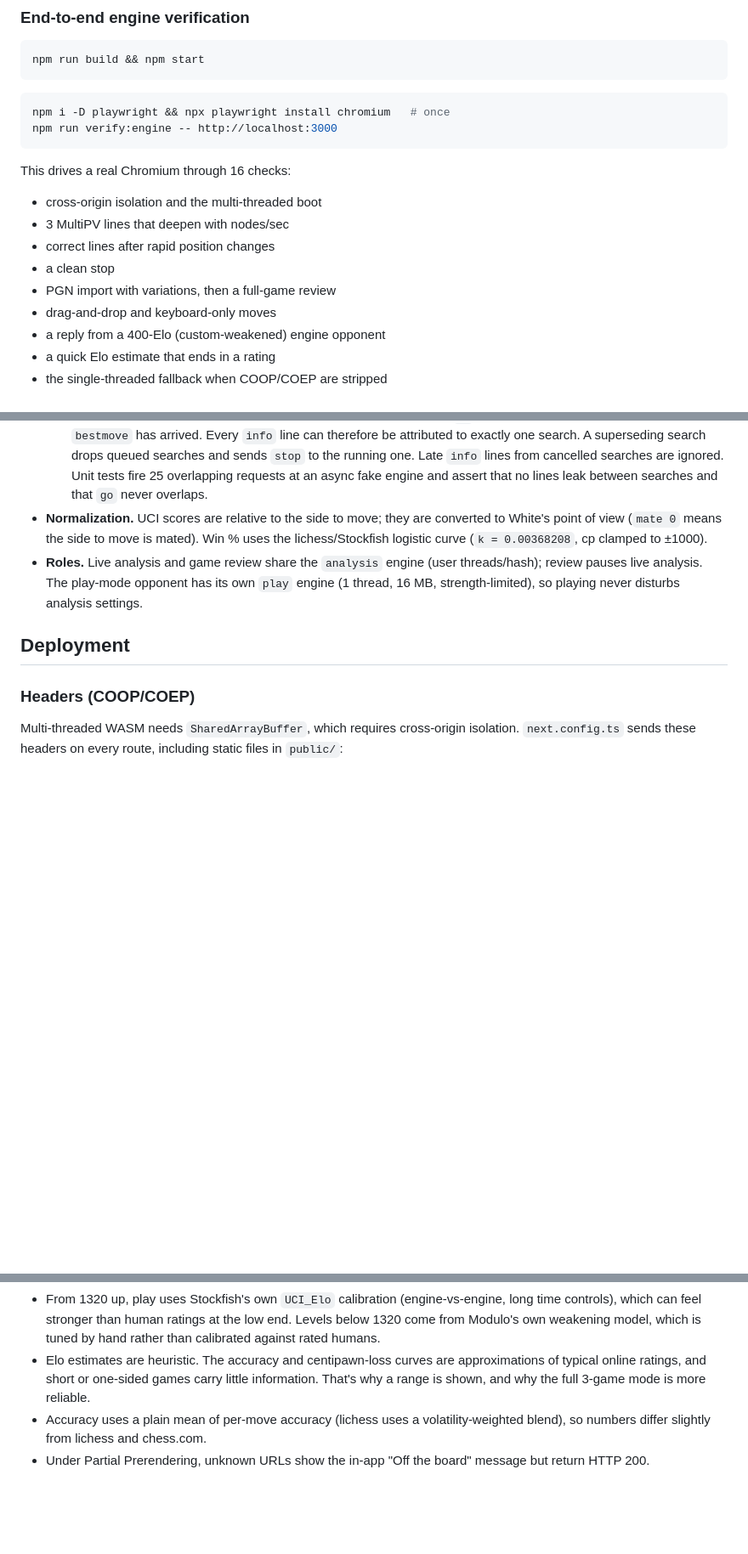
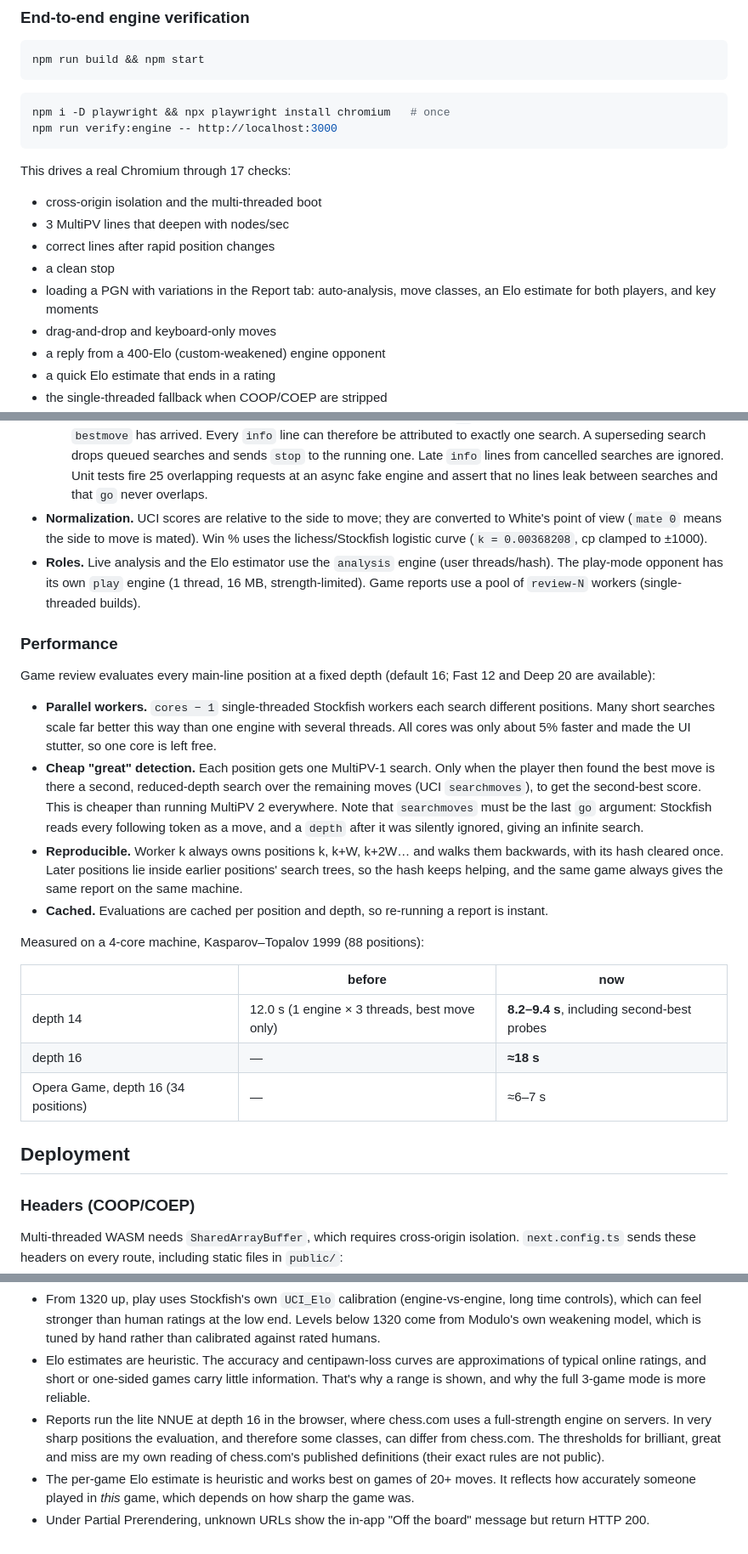
Before and after one commit to leiffurthersocial-rgb/modulo-chess, a Markdown page: README.md, 3 parts joined by grey strips. Shown at 85% size. Rendered like a GitHub page; blank space fills up the shorter version.

````diff
--- a/README.md
+++ b/README.md
@@ -96,13 +105,13 @@ npm i -D playwright && npx playwright install chromium   # once
 npm run verify:engine -- http://localhost:3000
 ```
 
-This drives a real Chromium through 16 checks:
+This drives a real Chromium through 17 checks:
 
 - cross-origin isolation and the multi-threaded boot
 - 3 MultiPV lines that deepen with nodes/sec
 - correct lines after rapid position changes
 - a clean stop
-- PGN import with variations, then a full-game review
+- loading a PGN with variations in the Report tab: auto-analysis, move classes, an Elo estimate for both players, and key moments
 - drag-and-drop and keyboard-only moves
 - a reply from a 400-Elo (custom-weakened) engine opponent
 - a quick Elo estimate that ends in a rating
@@ -208,7 +217,24 @@ That's all. `/puzzles` is generated at build time, and the module appears in the
   - `search(request, { onUpdate, supersede })` returns a handle with a `result` promise and `cancel()`.
   - **Race-freedom invariant:** jobs run strictly one at a time, and a new `go` is never sent until the previous search's `bestmove` has arrived. Every `info` line can therefore be attributed to exactly one search. A superseding search drops queued searches and sends `stop` to the running one. Late `info` lines from cancelled searches are ignored. Unit tests fire 25 overlapping requests at an async fake engine and assert that no lines leak between searches and that `go` never overlaps.
 - **Normalization.** UCI scores are relative to the side to move; they are converted to White's point of view (`mate 0` means the side to move is mated). Win % uses the lichess/Stockfish logistic curve (`k = 0.00368208`, cp clamped to ±1000).
-- **Roles.** Live analysis and game review share the `analysis` engine (user threads/hash); review pauses live analysis. The play-mode opponent has its own `play` engine (1 thread, 16 MB, strength-limited), so playing never disturbs analysis settings.
+- **Roles.** Live analysis and the Elo estimator use the `analysis` engine (user threads/hash). The play-mode opponent has its own `play` engine (1 thread, 16 MB, strength-limited). Game reports use a pool of `review-N` workers (single-threaded builds).
+
+### Performance
+
+Game review evaluates every main-line position at a fixed depth (default 16; Fast 12 and Deep 20 are available):
+
+- **Parallel workers.** `cores − 1` single-threaded Stockfish workers each search different positions. Many short searches scale far better this way than one engine with several threads. All cores was only about 5% faster and made the UI stutter, so one core is left free.
+- **Cheap "great" detection.** Each position gets one MultiPV-1 search. Only when the player then found the best move is there a second, reduced-depth search over the remaining moves (UCI `searchmoves`), to get the second-best score. This is cheaper than running MultiPV 2 everywhere. Note that `searchmoves` must be the last `go` argument: Stockfish reads every following token as a move, and a `depth` after it was silently ignored, giving an infinite search.
+- **Reproducible.** Worker k always owns positions k, k+W, k+2W… and walks them backwards, with its hash cleared once. Later positions lie inside earlier positions' search trees, so the hash keeps helping, and the same game always gives the same report on the same machine.
+- **Cached.** Evaluations are cached per position and depth, so re-running a report is instant.
+
+Measured on a 4-core machine, Kasparov–Topalov 1999 (88 positions):
+
+|                                     | before                                        | now                                         |
+| ----------------------------------- | --------------------------------------------- | ------------------------------------------- |
+| depth 14                            | 12.0 s (1 engine × 3 threads, best move only) | **8.2–9.4 s**, including second-best probes |
+| depth 16                            | —                                             | **≈18 s**                                   |
+| Opera Game, depth 16 (34 positions) | —                                             | ≈6–7 s                                      |
 
 ## Deployment
 
@@ -285,5 +311,6 @@ The design is ready for these; none of them are built yet. Domain models and rep
 - The lite NNUE is weaker than full Stockfish (still far beyond human strength). Depth/nps are lower in single-threaded mode, for example on hosts without COOP/COEP or in browsers that refuse `SharedArrayBuffer`.
 - From 1320 up, play uses Stockfish's own `UCI_Elo` calibration (engine-vs-engine, long time controls), which can feel stronger than human ratings at the low end. Levels below 1320 come from Modulo's own weakening model, which is tuned by hand rather than calibrated against rated humans.
 - Elo estimates are heuristic. The accuracy and centipawn-loss curves are approximations of typical online ratings, and short or one-sided games carry little information. That's why a range is shown, and why the full 3-game mode is more reliable.
-- Accuracy uses a plain mean of per-move accuracy (lichess uses a volatility-weighted blend), so numbers differ slightly from lichess and chess.com.
+- Reports run the lite NNUE at depth 16 in the browser, where chess.com uses a full-strength engine on servers. In very sharp positions the evaluation, and therefore some classes, can differ from chess.com. The thresholds for brilliant, great and miss are my own reading of chess.com's published definitions (their exact rules are not public).
+- The per-game Elo estimate is heuristic and works best on games of 20+ moves. It reflects how accurately someone played in _this_ game, which depends on how sharp the game was.
 - Under Partial Prerendering, unknown URLs show the in-app "Off the board" message but return HTTP 200.
````
Also changed, not shown: other parts of README.md (+22 -13 lines), docs/screenshots/engine-dark.jpg, docs/screenshots/mobile-dark.jpg, docs/screenshots/openings-light.jpg (deleted), docs/screenshots/report-light.jpg (added), docs/screenshots/review-dark.jpg.
